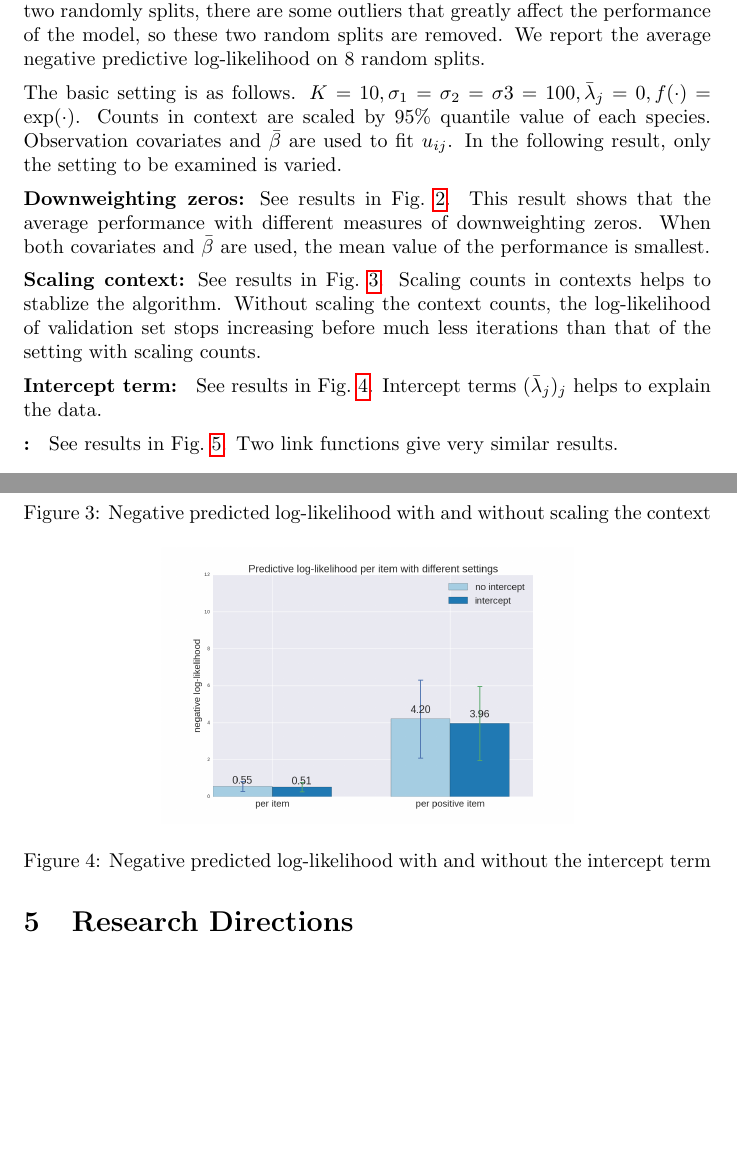
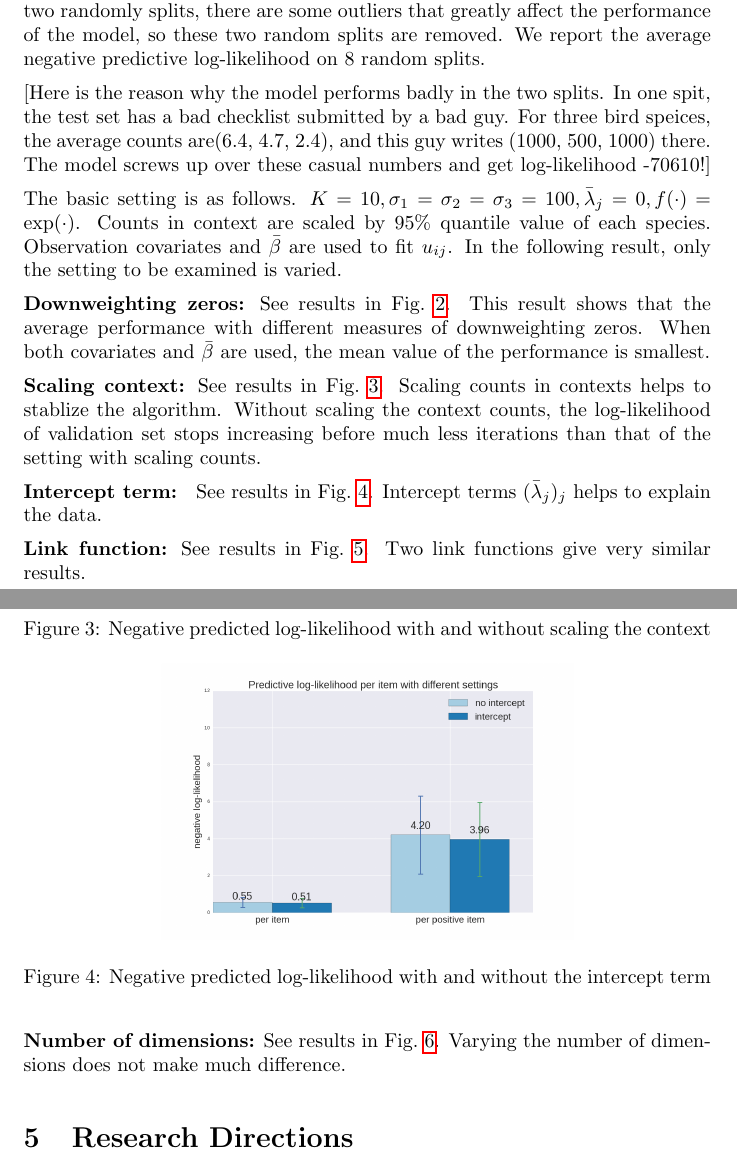
Before and after one commit to chagge/bird_embedding, a LaTeX document (writing/bird_embedding.tex): two parts of pages 6 and 7 of 8, joined at a grey line, cut so that both start at the same text, the shorter picture padded with empty space. Compiled offline with pdfLaTeX.

Commit message:
newer version of the writing

```diff
--- a/writing/bird_embedding.tex
+++ b/writing/bird_embedding.tex
@@ -165,7 +165,9 @@ In the experiment, a subset of checklists are taken from a rectangular area that
 subset has  overall 5488 checklists (trips)
 and 214 bird species (items). The dataset is randomly split into two thirds as the training set and one third as the test set. The model is trained on the training set and tested on the test set for ten times on 10 different random splits. In each training run, the model is optimized on nine tenth of the training set and validated on the rest one tenth. For each random split, the negative predictive log-likelihood is recorded. In two randomly splits, there are some outliers that greatly affect the performance of the model, so these two random splits are removed. We report the average negative predictive log-likelihood on 8 random splits.
 
-The basic setting is as follows. $K = 10, \sigma_1 = \sigma_2 = \sigma3 = 100, \bar{\lambda}_j = 0, f(\cdot) = \exp(\cdot)$. Counts in context are scaled by 95\% quantile value of each species. Observation covariates and $\bar{\beta}$ are used to fit $u_{ij}$. In the following result, only the setting to be examined is varied.
+[Here is the reason why the model performs badly in the two splits. In one spit, the test set has a bad checklist submitted by a bad guy. For three bird speices, the average counts are(6.4, 4.7, 2.4), and this guy writes (1000, 500, 1000) there. The model screws up over these casual numbers and get log-likelihood -70610!]
+
+The basic setting is as follows. $K = 10, \sigma_1 = \sigma_2 = \sigma_3 = 100, \bar{\lambda}_j = 0, f(\cdot) = \exp(\cdot)$. Counts in context are scaled by 95\% quantile value of each species. Observation covariates and $\bar{\beta}$ are used to fit $u_{ij}$. In the following result, only the setting to be examined is varied.
 
 {\bf Downweighting zeros:} See results in Fig.~\ref{fig_dwz}. This result shows that the average performance with different measures of downweighting zeros. When both covariates and $\bar{\beta}$ are used, the mean value of the performance is smallest.
 
@@ -196,7 +198,7 @@ The basic setting is as follows. $K = 10, \sigma_1 = \sigma_2 = \sigma3 = 100, \
 
 
 
-{\bf : } See results in Fig.~\ref{fig_link_func}. Two link functions give very similar results.
+{\bf Link function:} See results in Fig.~\ref{fig_link_func}. Two link functions give very similar results.
 \begin{figure}[t]
     \centering
     \includegraphics[width=0.6\textwidth]{figures/link_func.png}
@@ -204,6 +206,7 @@ The basic setting is as follows. $K = 10, \sigma_1 = \sigma_2 = \sigma3 = 100, \
     \label{fig_link_func}
 \end{figure}
 
+{\bf Number of dimensions:} See results in Fig.~\ref{fig_dimensionality}. Varying the number of dimensions does not make much difference.
 \begin{figure}[t]
     \centering
     \includegraphics[width=0.6\textwidth]{figures/variate_K.png}
```
Also changed, not shown: writing/bird_embedding.pdf.
